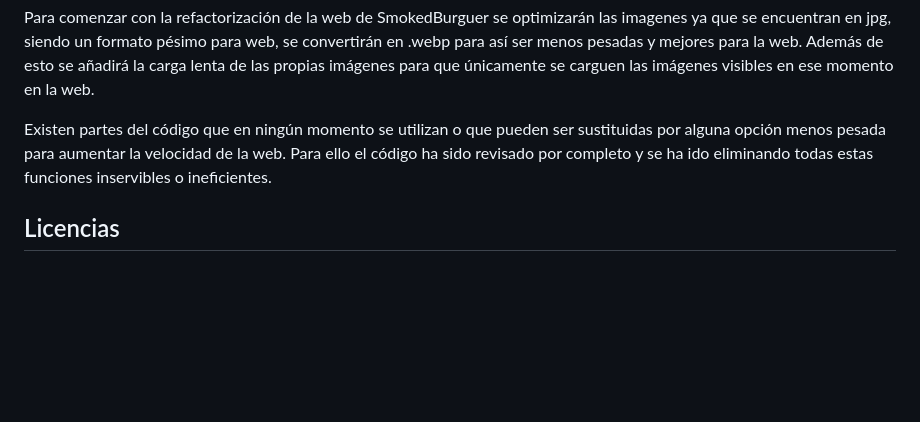
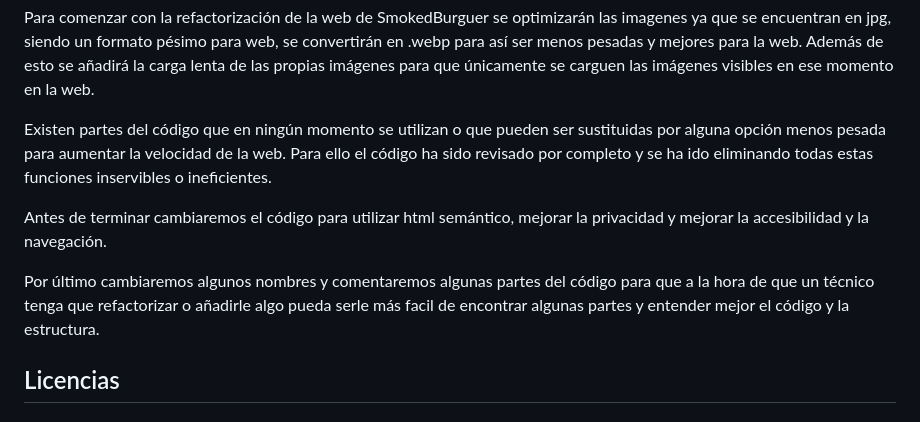
Before and after one commit to JordiBasconCC/Auditoria-Refactorizacion-BasconParrillaJordi, a Markdown page: README.md, the part around the change. GitHub-like rendering; blank space fills up the shorter version.

Commit message:
Readme actualizado

```diff
--- a/README.md
+++ b/README.md
@@ -82,6 +82,10 @@ Para comenzar con la refactorización de la web de SmokedBurguer se optimizarán
 
 Existen partes del código que en ningún momento se utilizan o que pueden ser sustituidas por alguna opción menos pesada para aumentar la velocidad de la web. Para ello el código ha sido revisado por completo y se ha ido eliminando todas estas funciones inservibles o ineficientes.
 
+Antes de terminar cambiaremos el código para utilizar html semántico, mejorar la privacidad y mejorar la accesibilidad y la navegación.
+
+Por último cambiaremos algunos nombres y comentaremos algunas partes del código para que a la hora de que un técnico tenga que refactorizar o añadirle algo pueda serle más facil de encontrar algunas partes y entender mejor el código y la estructura.
+
 ## Licencias
 
 ### Visual Studio Code
```
